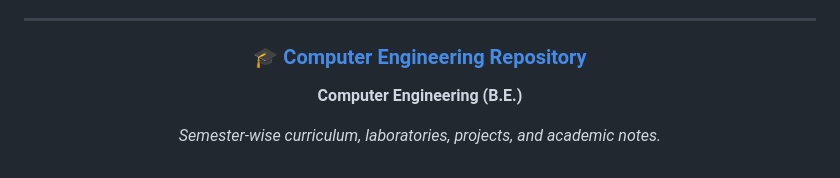
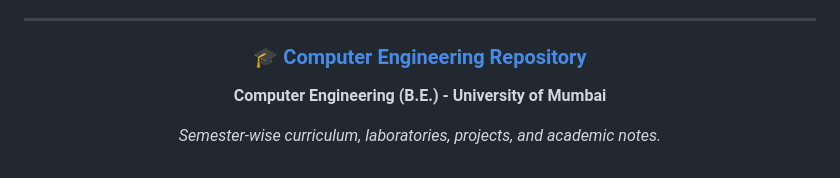
Before and after one commit to Amey-Thakur/DEPRESSION-DETECTION-USING-TWEETS, a Markdown page: README.md, the part around the change. Rendered like a GitHub page.

Commit message:
DEPRESSION-DETECTION
Co-authored-by: Mega Satish <mega.modha@gmail.com>

```diff
--- a/README.md
+++ b/README.md
@@ -293,7 +293,7 @@ Special thanks to the **mentors and peers** whose encouragement, discussions, an
 
   ### 🎓 [Computer Engineering Repository](https://github.com/Amey-Thakur/COMPUTER-ENGINEERING)
 
-  **Computer Engineering (B.E.)**
+  **Computer Engineering (B.E.) - University of Mumbai**
 
   *Semester-wise curriculum, laboratories, projects, and academic notes.*
 
```
